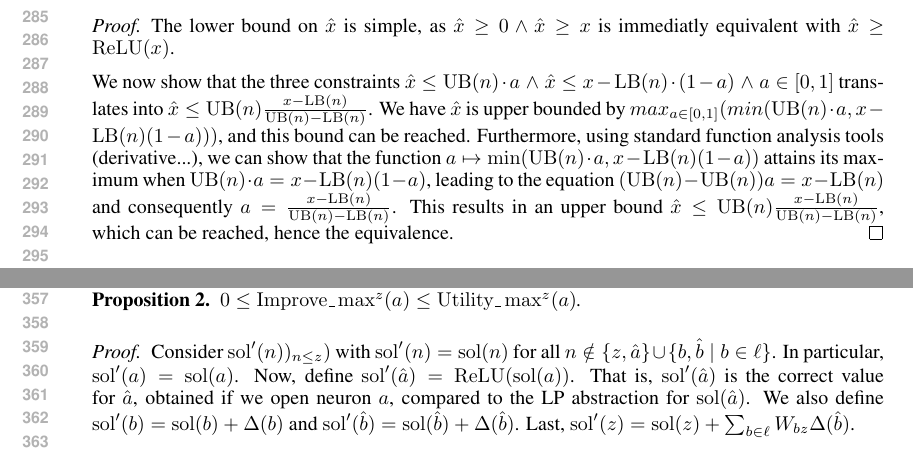
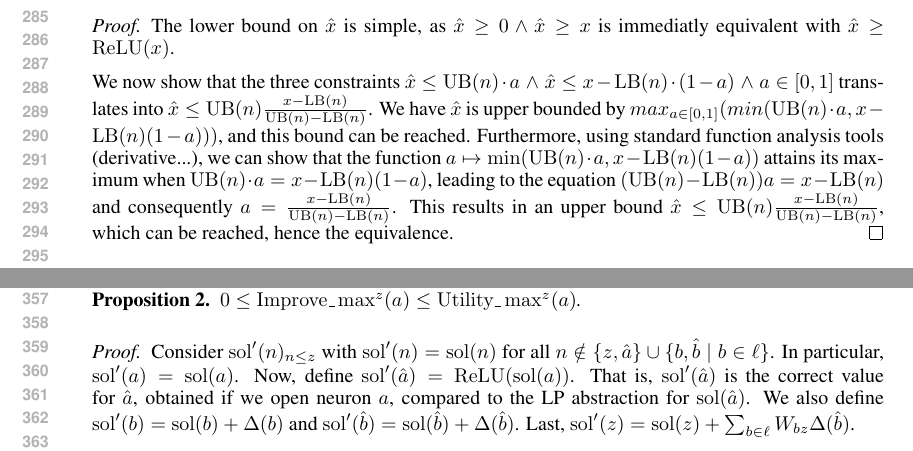
Before and after one commit to blaisegenest/vericompensate, a LaTeX paper (ICLR25/Paper_noProof.tex, which reads ICLR25/valabstraction.tex): two parts of pages 6 and 7 of 18, joined at a grey line, cut so that both start at the same text. Compiled offline with pdfLaTeX.

Commit message:
fix some typos

```diff
--- a/ICLR25/valabstraction.tex
+++ b/ICLR25/valabstraction.tex
@@ -157,7 +157,7 @@ The lower bound on $\hat{x}$ is simple, as $\hat{x} \geq 0 \wedge \hat{x} \geq x
 
 We now show that the three constraints
 $\hat{x} \leq \UB(n) \cdot a \, \wedge \, \hat{x} \leq x-\LB(n) \cdot (1-a) \, \wedge \, a \in [0,1]$ translates into $\hat{x} \leq \UB(n) \frac{x-\LB(n)}{\UB(n)-\LB(n)}$.
-We have $\hat{x}$ is upper bounded by $max_{a \in [0,1]} (min(\UB(n) \cdot a, x - \LB(n) (1-a)))$, and this bound can be reached. Furthermore, using standard function analysis tools (derivative...), we can show that the function $a \mapsto \min(\UB(n) \cdot a, x - \LB(n) (1-a))$ attains its maximum when $\UB(n) \cdot a = x - \LB(n) (1-a)$, leading to the equation $(\UB(n) - \UB(n)) a = x - \LB(n)$ and consequently $a = \frac{x - \LB(n)}{\UB(n)-\LB(n)}$. This results in an upper bound $\hat{x} \leq \UB(n) \frac{x - \LB(n)}{\UB(n)-\LB(n)}$, which can be reached, hence the equivalence.
+We have $\hat{x}$ is upper bounded by $max_{a \in [0,1]} (min(\UB(n) \cdot a, x - \LB(n) (1-a)))$, and this bound can be reached. Furthermore, using standard function analysis tools (derivative...), we can show that the function $a \mapsto \min(\UB(n) \cdot a, x - \LB(n) (1-a))$ attains its maximum when $\UB(n) \cdot a = x - \LB(n) (1-a)$, leading to the equation $(\UB(n) - \LB(n)) a = x - \LB(n)$ and consequently $a = \frac{x - \LB(n)}{\UB(n)-\LB(n)}$. This results in an upper bound $\hat{x} \leq \UB(n) \frac{x - \LB(n)}{\UB(n)-\LB(n)}$, which can be reached, hence the equivalence.
 \end{proof}
 
 Notice that this is close to the DeepPoly abstractions \cite{deeppoly}, but LP simultaneous considers the two linear lower bounding functions for the ReLU operation, namely $\ReLU(x) \geq 0$ and $\ReLU(x) \geq x$, while the DeepPoly abstraction restricts itself to the application of a single one of these linear bounding functions.
```
Also changed, not shown: ICLR25/formula.tex (+1 -1 lines).
